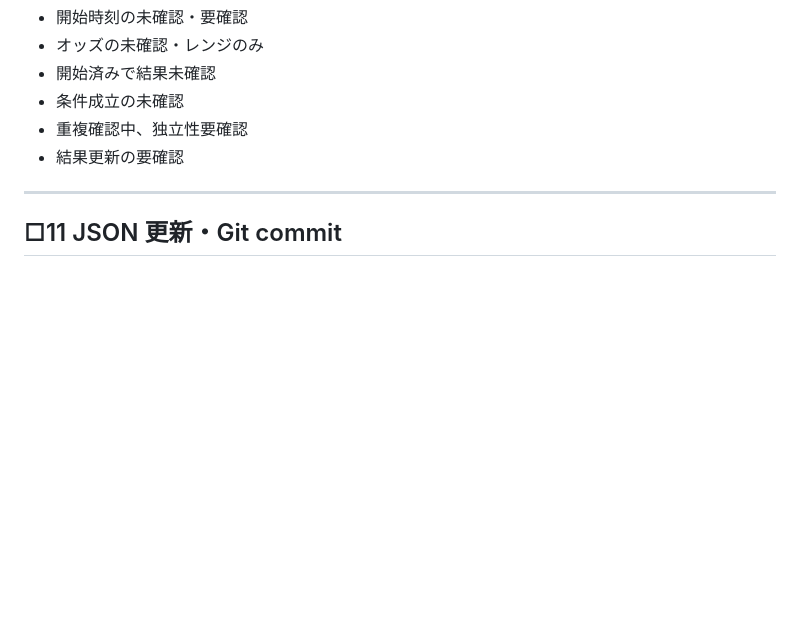
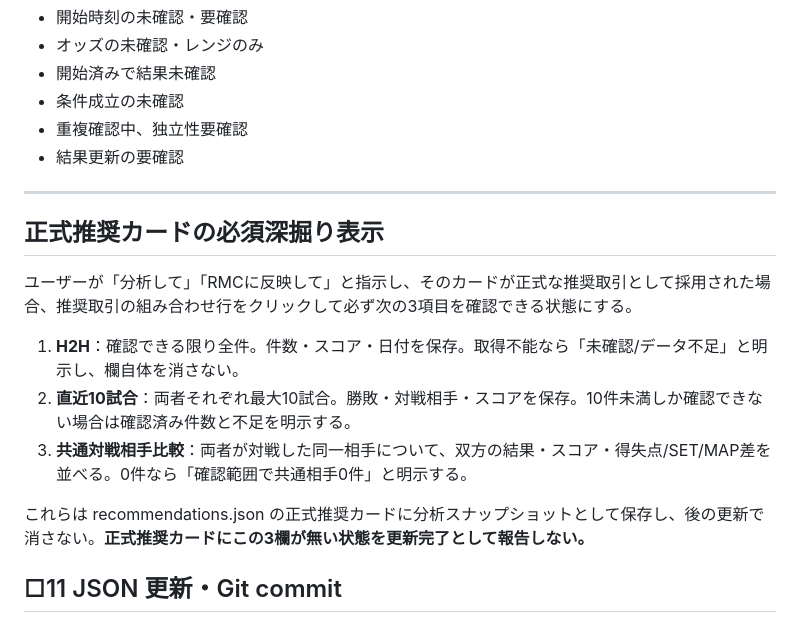
Before and after one commit to rokisinsa/RMC, a Markdown page: docs/gpt-update-spec.md, the part around the change. Drawn GitHub-style; blank space fills up the shorter version.

Commit message:
Require H2H recent-10 and common-opponent detail for formal recommendations

```diff
--- a/docs/gpt-update-spec.md
+++ b/docs/gpt-update-spec.md
@@ -240,6 +240,16 @@
 
 ---
 
+## 正式推奨カードの必須深掘り表示
+
+ユーザーが「分析して」「RMCに反映して」と指示し、そのカードが正式な推奨取引として採用された場合、推奨取引の組み合わせ行をクリックして必ず次の3項目を確認できる状態にする。
+
+1. **H2H**：確認できる限り全件。件数・スコア・日付を保存。取得不能なら「未確認/データ不足」と明示し、欄自体を消さない。
+2. **直近10試合**：両者それぞれ最大10試合。勝敗・対戦相手・スコアを保存。10件未満しか確認できない場合は確認済み件数と不足を明示する。
+3. **共通対戦相手比較**：両者が対戦した同一相手について、双方の結果・スコア・得失点/SET/MAP差を並べる。0件なら「確認範囲で共通相手0件」と明示する。
+
+これらは recommendations.json の正式推奨カードに分析スナップショットとして保存し、後の更新で消さない。**正式推奨カードにこの3欄が無い状態を更新完了として報告しない。**
+
 ## □11 JSON 更新・Git commit
 
 - 変更してよいファイル：`data/matches.json`（新しい試合の追加・update_runs の追記だけ）、`data/match-updates.json`、`data/recommendations.json`、`data/experience.json`、`data/value1.json`、`data/value2.json`、`data/pro_edge.json`、`data/post-match-reviews/*.json`
```
